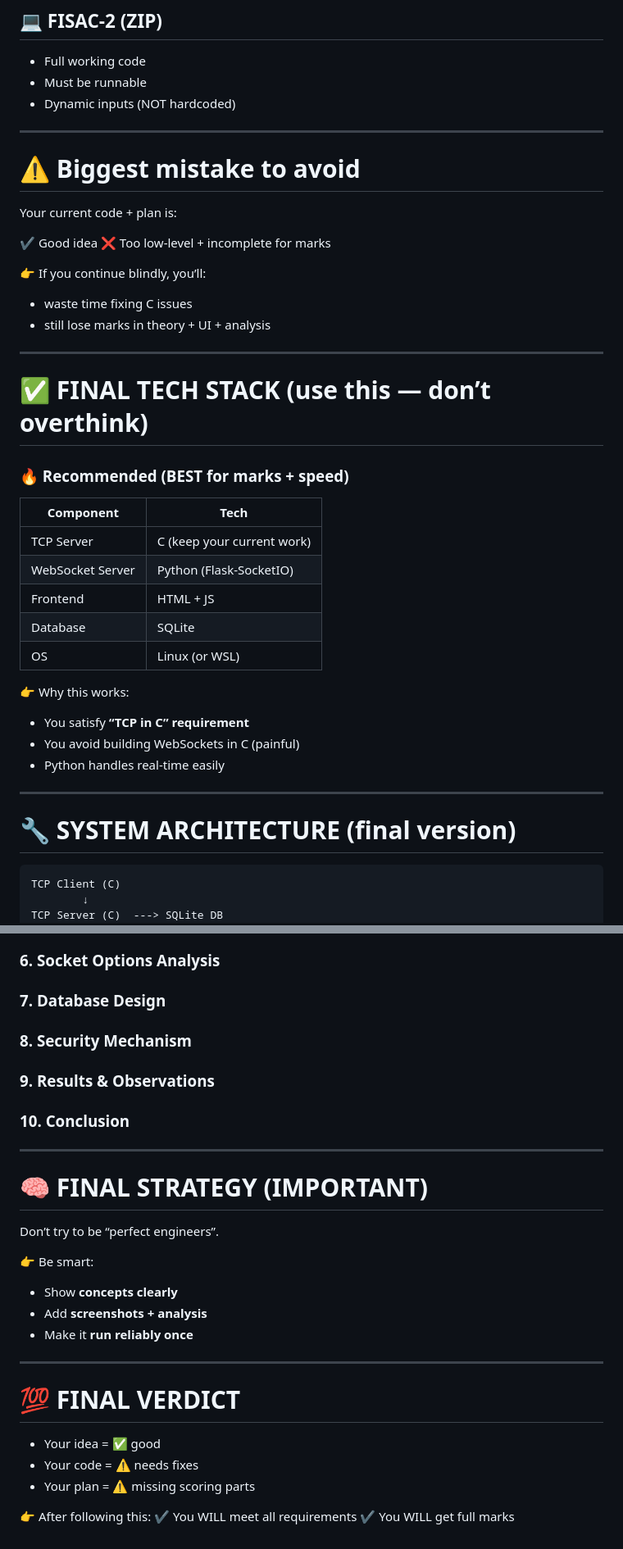
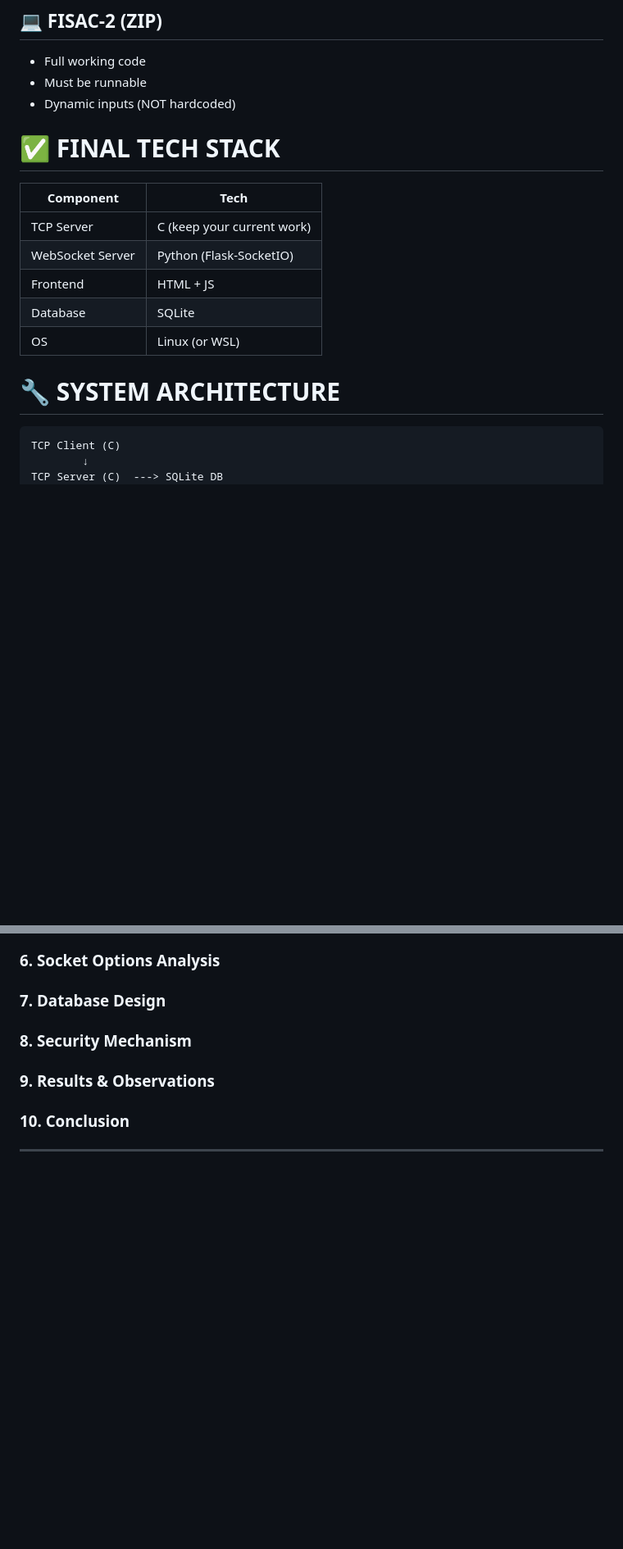
Before and after one commit to This-AnneGeorge/NP-Assignment, a Markdown page: README.md, 2 parts joined by grey strips. Shown at 82% size. Drawn GitHub-style; blank space fills up the shorter version.

````diff
--- a/README.md
+++ b/README.md
@@ -23,25 +23,10 @@ Must include:
 * Must be runnable
 * Dynamic inputs (NOT hardcoded)
 
----
 
-# ⚠️ Biggest mistake to avoid
 
-Your current code + plan is:
+# ✅ FINAL TECH STACK
 
-✔ Good idea
-❌ Too low-level + incomplete for marks
-
-👉 If you continue blindly, you’ll:
-
-* waste time fixing C issues
-* still lose marks in theory + UI + analysis
-
----
-
-# ✅ FINAL TECH STACK (use this — don’t overthink)
-
-### 🔥 Recommended (BEST for marks + speed)
 
 | Component        | Tech                       |
 | ---------------- | -------------------------- |
@@ -51,15 +36,9 @@ Your current code + plan is:
 | Database         | SQLite                     |
 | OS               | Linux (or WSL)             |
 
-👉 Why this works:
 
-* You satisfy **“TCP in C” requirement**
-* You avoid building WebSockets in C (painful)
-* Python handles real-time easily
 
----
-
-# 🔧 SYSTEM ARCHITECTURE (final version)
+# 🔧 SYSTEM ARCHITECTURE
 
 ```
 TCP Client (C)
@@ -285,25 +226,3 @@ Use this EXACT flow:
 ### 10. Conclusion
 
 ---
-
-# 🧠 FINAL STRATEGY (IMPORTANT)
-
-Don’t try to be “perfect engineers”.
-
-👉 Be smart:
-
-* Show **concepts clearly**
-* Add **screenshots + analysis**
-* Make it **run reliably once**
-
----
-
-# 💯 FINAL VERDICT
-
-* Your idea = ✅ good
-* Your code = ⚠️ needs fixes
-* Your plan = ⚠️ missing scoring parts
-
-👉 After following this:
-✔ You WILL meet all requirements
-✔ You WILL get full marks
````
Also changed, not shown: other parts of README.md (+0 -38 lines).
